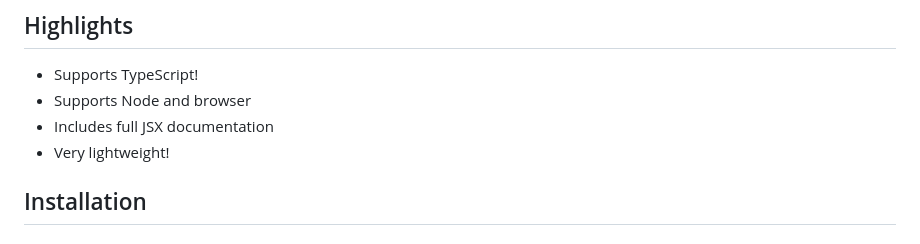
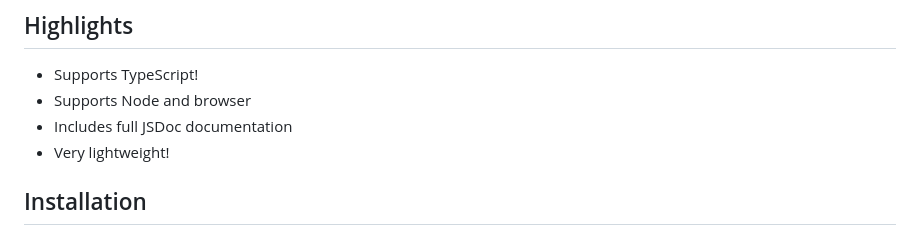
Before and after one commit to joker876/simple-bool, a Markdown page: README.md, the part around the change. GitHub-like rendering.

```diff
--- a/README.md
+++ b/README.md
@@ -5,7 +5,7 @@ A simple set of functions that return a boolean.
 ## Highlights
 * Supports TypeScript!
 * Supports Node and browser
-* Includes full JSX documentation
+* Includes full JSDoc documentation
 * Very lightweight!
 
 ## Installation
```
